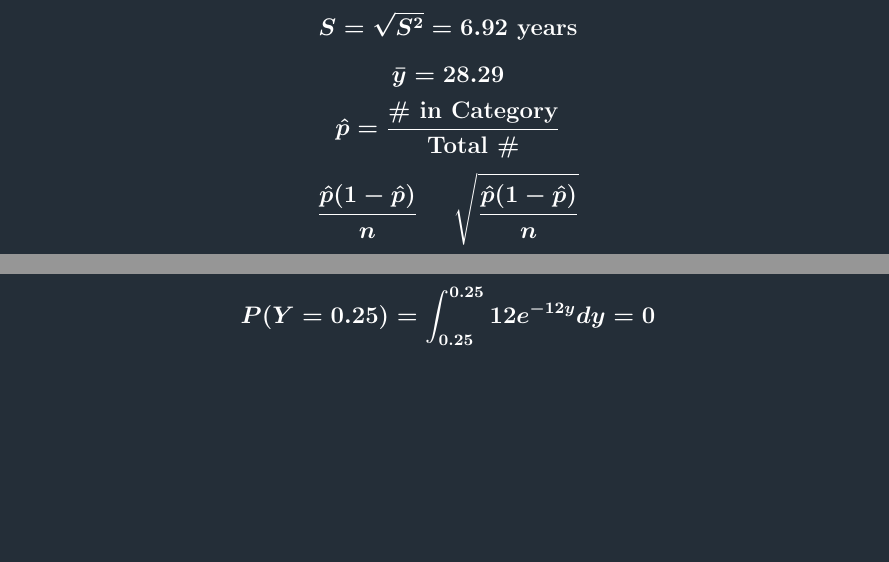
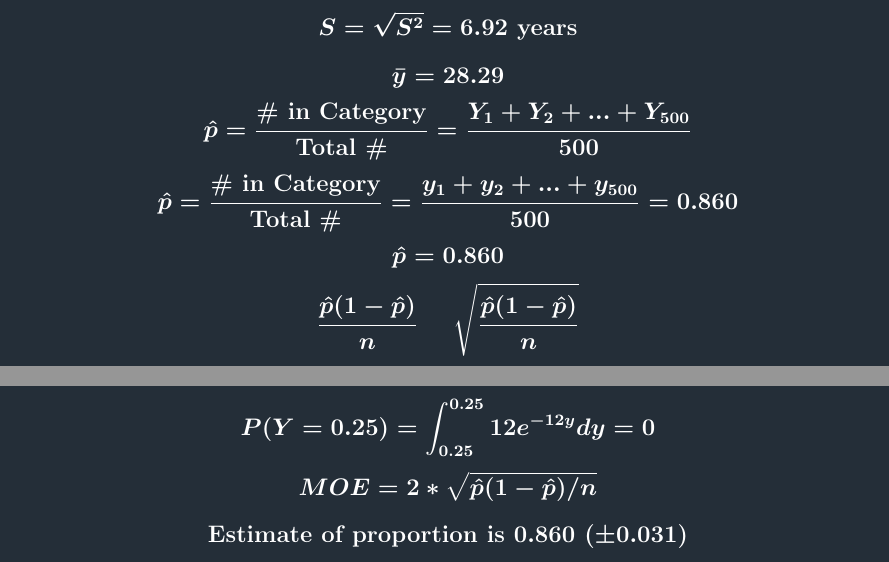
Before and after one commit to jbpost2/ST-370, a LaTeX document (Unit1/Plots_Tex/TexForMathPCM1.tex): two parts of pages 1 and 3 of 3, joined at a grey line, cut so that both start at the same text, the shorter picture padded with empty space. The pictures show the PDF file Unit1/Plots_Tex/TexForMathPCM1.pdf that the author committed with the source.

Commit message:
Unit 1 review done

```diff
--- a/Unit1/Plots_Tex/TexForMathPCM1.tex
+++ b/Unit1/Plots_Tex/TexForMathPCM1.tex
@@ -45,7 +45,9 @@ $$\boldsymbol{\bar{y} = 28.29~years}$$
 $$\boldsymbol{S^2 = \frac{(25-28.29)^2 + (28-28.29)^2 + ... + (25-28.29)^2}{7-1} = 47.90\mbox{ years}^2}$$
 $$\boldsymbol{ S = \sqrt{S^2} = 6.92\mbox{ years}}$$
 $$\boldsymbol{\bar{y} = 28.29}$$
-$$\boldsymbol{\hat{p} = \frac{\mbox{\# in Category}}{\mbox{Total \#}}}$$
+$$\boldsymbol{\hat{p} = \frac{\mbox{\# in Category}}{\mbox{Total \#}} = \frac{Y_1 + Y_2 +...+Y_{500}}{500}}$$
+$$\boldsymbol{\hat{p} = \frac{\mbox{\# in Category}}{\mbox{Total \#}} = \frac{y_1 + y_2 +...+y_{500}}{500} = 0.860}$$
+$$\boldsymbol{\hat{p} = 0.860}$$
 $$\boldsymbol{\frac{\hat{p}(1-\hat{p})}{n}~~~~\sqrt{\frac{\hat{p}(1-\hat{p})}{n}}}$$
 $$\boldsymbol{p\mbox{ or }\pi}$$
 $$\boldsymbol{\frac{p(1-p)}{n}~~~~\sqrt{\frac{p(1-p)}{n}}}$$
@@ -76,5 +78,7 @@ $$\boldsymbol{Mean: \mu = \int_{14}^{\infty} y f(y)dy = 26.5}$$
 $$\boldsymbol{Median:  0.5 = \int_{14}^{median} f(y)dy \implies Median = 26.08}$$
 $$\boldsymbol{P(\hat{p}\leq 0.5)\approx 0.01}$$
 $$\boldsymbol{P(Y = 0.25) = \int_{0.25}^{0.25} 12e^{-12y}dy = 0}$$
+$$\boldsymbol{MOE = 2*\sqrt{\hat{p}(1-\hat{p})/n}}$$
+$$\boldsymbol{\mbox{Estimate of proportion is } 0.860 ~(\pm 0.031)}$$
 }}
 \end{document}
```
Also changed, not shown: README.md, Unit1/Plots_Tex/TexForMathPCM1.pdf, 3 other files.
